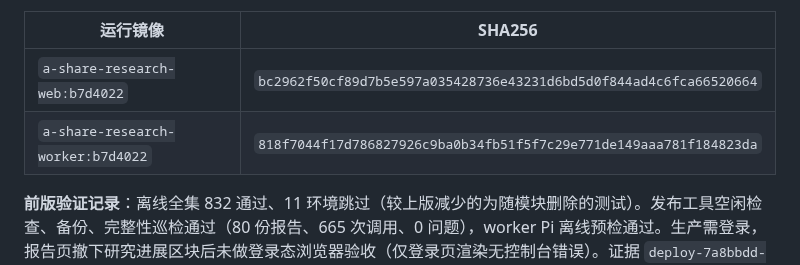
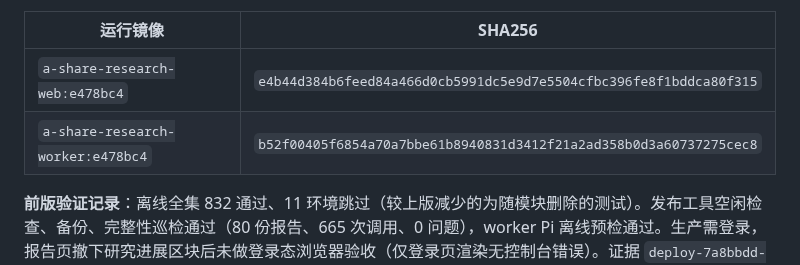
Before and after one commit to on195594/a-share-research, a Markdown page: docs/implementation-plan.md, the part around one of its changes. Drawn GitHub-style.

```diff
--- a/docs/implementation-plan.md
+++ b/docs/implementation-plan.md
@@ -64,8 +66,8 @@
 
 | 运行镜像 | SHA256 |
 |---|---|
-| `a-share-research-web:b7d4022` | `bc2962f50cf89d7b5e597a035428736e43231d6bd5d0f844ad4c6fca66520664` |
-| `a-share-research-worker:b7d4022` | `818f7044f17d786827926c9ba0b34fb51f5f7c29e771de149aaa781f184823da` |
+| `a-share-research-web:e478bc4` | `e4b44d384b6feed84a466d0cb5991dc5e9d7e5504cfbc396fe8f1bddca80f315` |
+| `a-share-research-worker:e478bc4` | `b52f00405f6854a70a7bbe61b8940831d3412f21a2ad358b0d3a60737275cec8` |
 
 **前版验证记录**：离线全集 832 通过、11 环境跳过（较上版减少的为随模块删除的测试）。发布工具空闲检查、备份、完整性巡检通过（80 份报告、665 次调用、0 问题），worker Pi 离线预检通过。生产需登录，报告页撤下研究进展区块后未做登录态浏览器验收（仅登录页渲染无控制台错误）。证据 `deploy-7a8bbdd-20261103-110058/`。`cfcbc3d`：相关测试 41 项通过，发布工具检查与完整性巡检通过；未做浏览器验收（仅删一个 span）。证据 `deploy-cfcbc3d-20261103-111902/`，备份 `~/a-share-research-data/backup-pre-cfcbc3d-20261103-111903.db`。
 
```
Also changed, not shown: other parts of docs/implementation-plan.md (+4 -2 lines).
